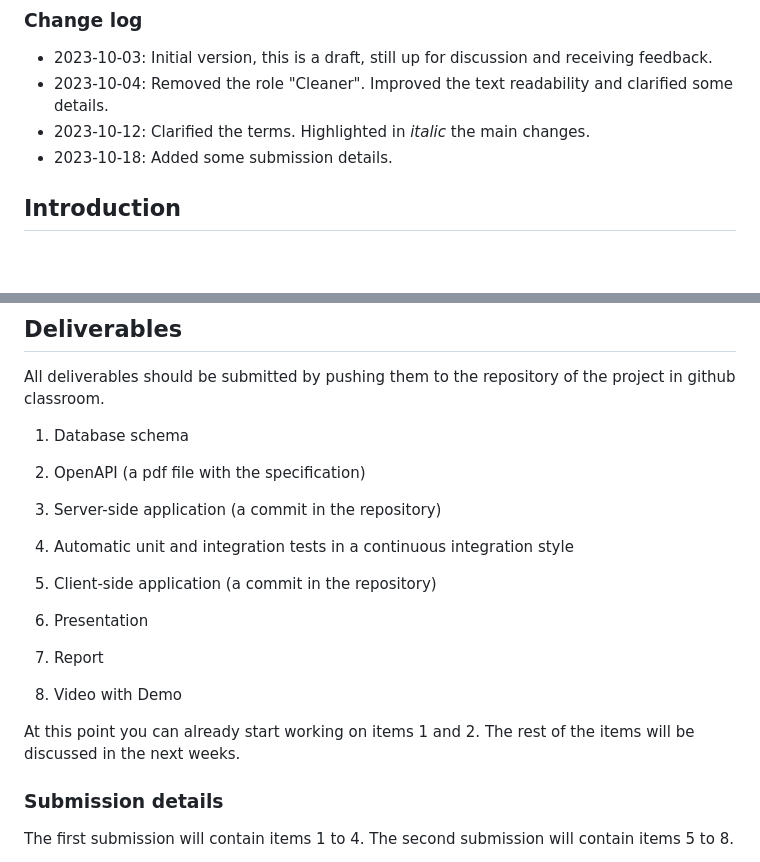
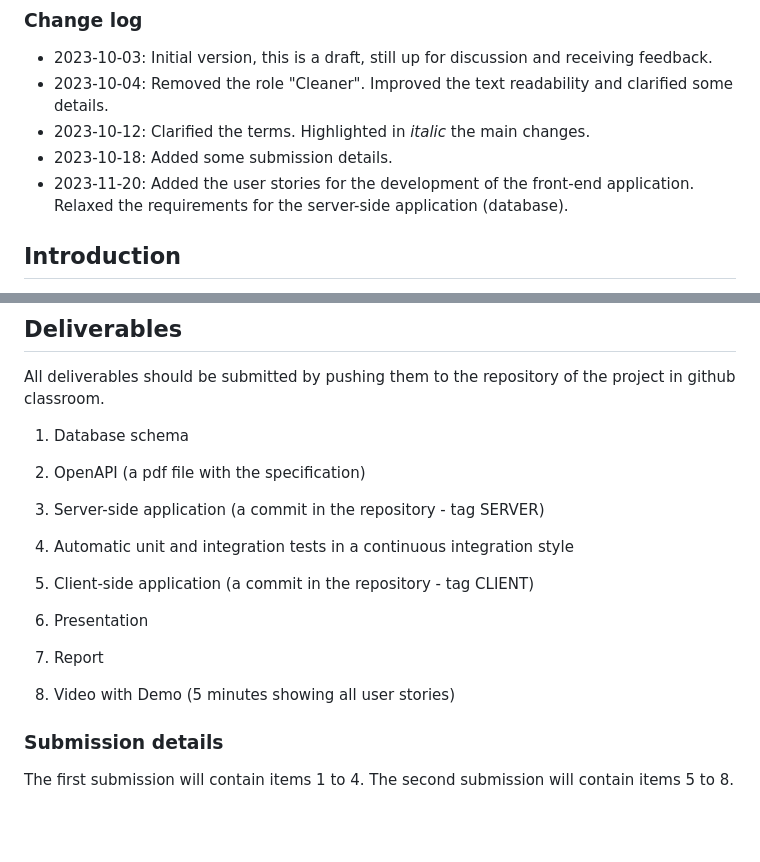
Before and after one commit to costaseco/iadi2023, a Markdown page: project.md, 2 parts joined by grey strips. Drawn GitHub-style; blank space fills up the shorter version.

```diff
--- a/project.md
+++ b/project.md
@@ -7,6 +7,7 @@
 - 2023-10-04: Removed the role "Cleaner". Improved the text readability and clarified some details.
 - 2023-10-12: Clarified the terms. Highlighted in *italic* the main changes.
 - 2023-10-18: Added some submission details.
+- 2023-11-20: Added the user stories for the development of the front-end application. Relaxed the requirements for the server-side application (database).
 
 ## Introduction
 
@@ -52,19 +91,18 @@ All deliverables should be submitted by pushing them to the repository of the pr
 
 2. OpenAPI (a pdf file with the specification)
 
-3. Server-side application (a commit in the repository)
+3. Server-side application (a commit in the repository - tag SERVER)
 
-4.  Automatic unit and integration tests in a continuous integration style
+4. Automatic unit and integration tests in a continuous integration style
 
-5. Client-side application (a commit in the repository)
+5. Client-side application (a commit in the repository - tag CLIENT)
 
 6. Presentation
 
 7. Report
 
-8. Video with Demo
+8. Video with Demo (5 minutes showing all user stories)
 
-At this point you can already start working on items 1 and 2. The rest of the items will be discussed in the next weeks.
 
 ### Submission details
 
```
Also changed, not shown: other parts of project.md (+40 -2 lines).
